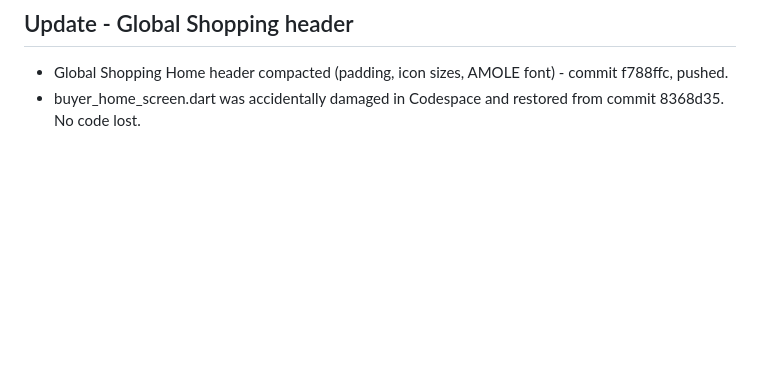
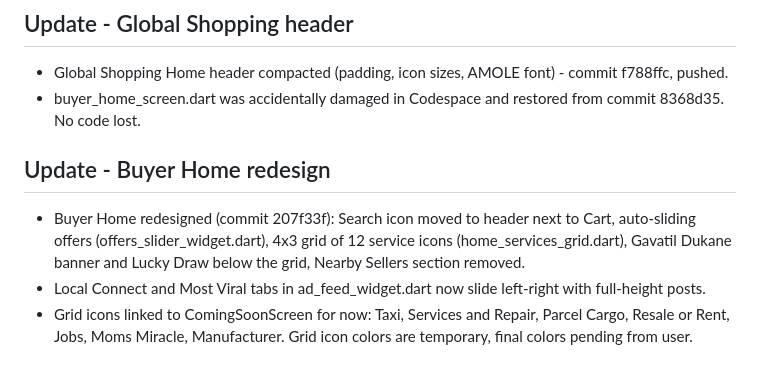
Before and after one commit to amolimpexinternational/amole-app, a Markdown page: PROJECT_STATUS.md, the part around the change. Drawn GitHub-style; blank space fills up the shorter version.

Commit message:
Update PROJECT_STATUS with Buyer Home redesign note

```diff
--- a/PROJECT_STATUS.md
+++ b/PROJECT_STATUS.md
@@ -700,3 +700,8 @@ Global Shopping Home demo implementation is complete and has been tested by the
 ## Update - Global Shopping header
 - Global Shopping Home header compacted (padding, icon sizes, AMOLE font) - commit f788ffc, pushed.
 - buyer_home_screen.dart was accidentally damaged in Codespace and restored from commit 8368d35. No code lost.
+
+## Update - Buyer Home redesign
+- Buyer Home redesigned (commit 207f33f): Search icon moved to header next to Cart, auto-sliding offers (offers_slider_widget.dart), 4x3 grid of 12 service icons (home_services_grid.dart), Gavatil Dukane banner and Lucky Draw below the grid, Nearby Sellers section removed.
+- Local Connect and Most Viral tabs in ad_feed_widget.dart now slide left-right with full-height posts.
+- Grid icons linked to ComingSoonScreen for now: Taxi, Services and Repair, Parcel Cargo, Resale or Rent, Jobs, Moms Miracle, Manufacturer. Grid icon colors are temporary, final colors pending from user.
```
